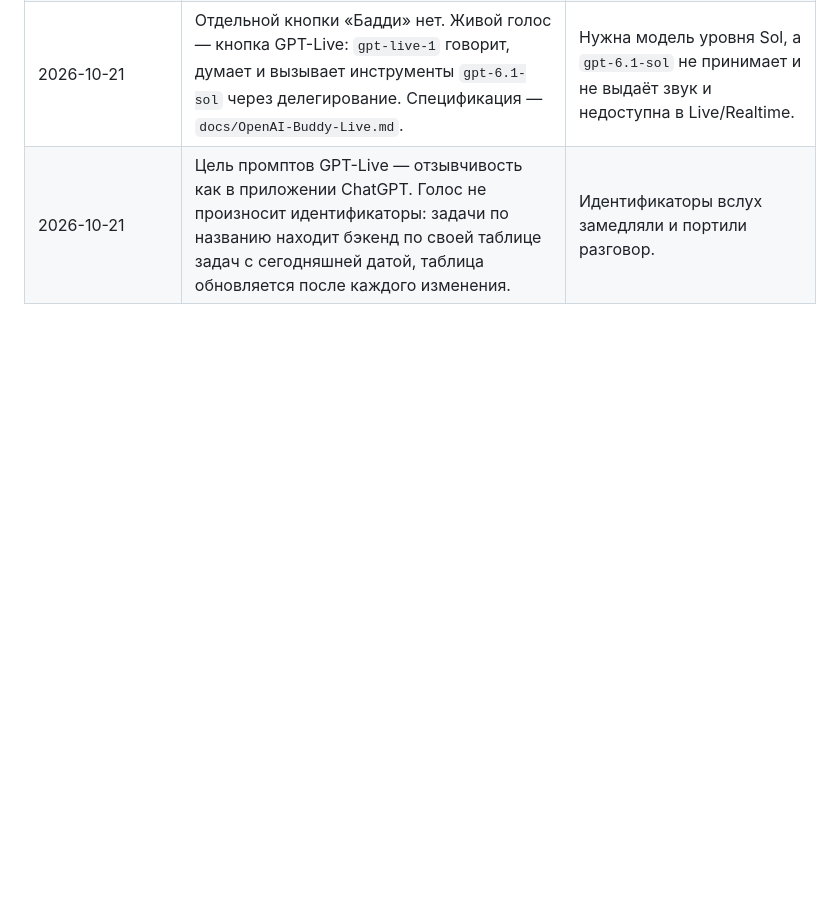
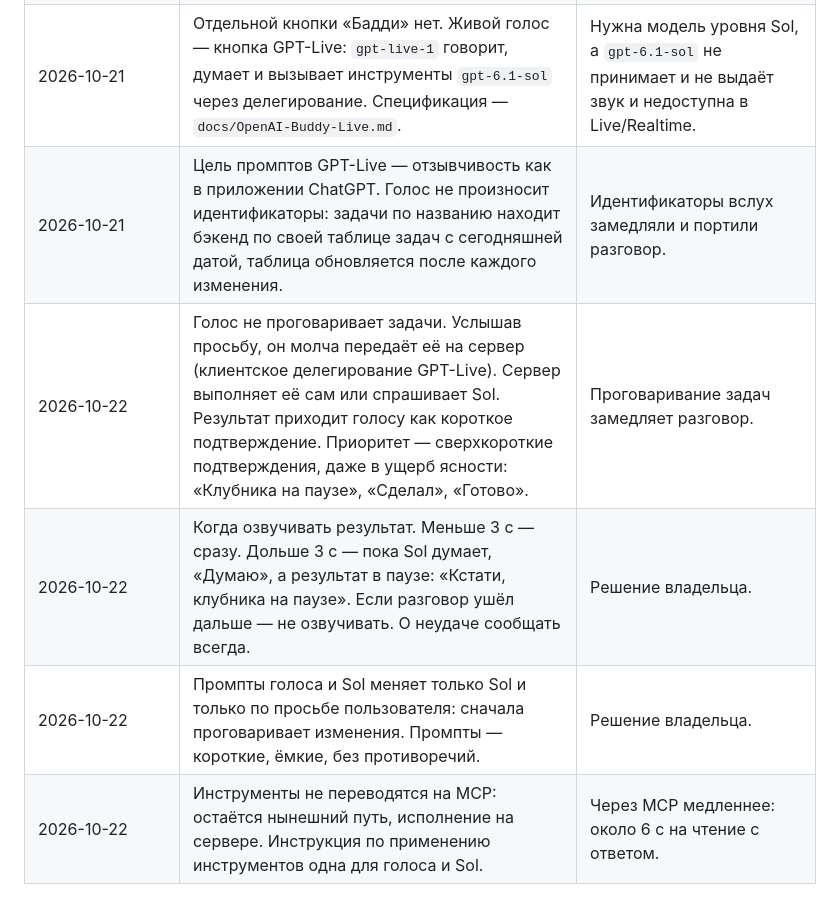
Before and after one commit to 021-lab/VoiceList, a Markdown page: docs/DECISIONS.md, the part around the change. Rendered like a GitHub page; blank space fills up the shorter version.

Commit message:
Решения владельца: молчаливая передача просьб, короткие подтверждения, правка промптов через Sol
Co-Authored-By: Claude Opus 5.5 <noreply@anthropic.com>
Claude-Session: https://claude.ai/code/session_01CN5FyPHZCynLLTxESrfZxg

```diff
--- a/docs/DECISIONS.md
+++ b/docs/DECISIONS.md
@@ -18,3 +18,7 @@
 | 2026-10-21 | Текстовая модель — `gemini-3.8-flash` без рассуждений, temperature 0, через OpenAI-совместимый адрес Gemini и ключ Gemini Live. Заменяет `gpt-6-luna`. Модель исправлений остаётся `gpt-5.6-sol`. | Единственная из быстрых моделей с 45/45 и совпадающими прогонами без рассуждений (`docs/Text-Agent-Model-Benchmark.md`). |
 | 2026-10-21 | Отдельной кнопки «Бадди» нет. Живой голос — кнопка GPT-Live: `gpt-live-1` говорит, думает и вызывает инструменты `gpt-6.1-sol` через делегирование. Спецификация — `docs/OpenAI-Buddy-Live.md`. | Нужна модель уровня Sol, а `gpt-6.1-sol` не принимает и не выдаёт звук и недоступна в Live/Realtime. |
 | 2026-10-21 | Цель промптов GPT-Live — отзывчивость как в приложении ChatGPT. Голос не произносит идентификаторы: задачи по названию находит бэкенд по своей таблице задач с сегодняшней датой, таблица обновляется после каждого изменения. | Идентификаторы вслух замедляли и портили разговор. |
+| 2026-10-22 | Голос не проговаривает задачи. Услышав просьбу, он молча передаёт её на сервер (клиентское делегирование GPT-Live). Сервер выполняет её сам или спрашивает Sol. Результат приходит голосу как короткое подтверждение. Приоритет — сверхкороткие подтверждения, даже в ущерб ясности: «Клубника на паузе», «Сделал», «Готово». | Проговаривание задач замедляет разговор. |
+| 2026-10-22 | Когда озвучивать результат. Меньше 3 с — сразу. Дольше 3 с — пока Sol думает, «Думаю», а результат в паузе: «Кстати, клубника на паузе». Если разговор ушёл дальше — не озвучивать. О неудаче сообщать всегда. | Решение владельца. |
+| 2026-10-22 | Промпты голоса и Sol меняет только Sol и только по просьбе пользователя: сначала проговаривает изменения. Промпты — короткие, ёмкие, без противоречий. | Решение владельца. |
+| 2026-10-22 | Инструменты не переводятся на MCP: остаётся нынешний путь, исполнение на сервере. Инструкция по применению инструментов одна для голоса и Sol. | Через MCP медленнее: около 6 с на чтение с ответом. |
```
